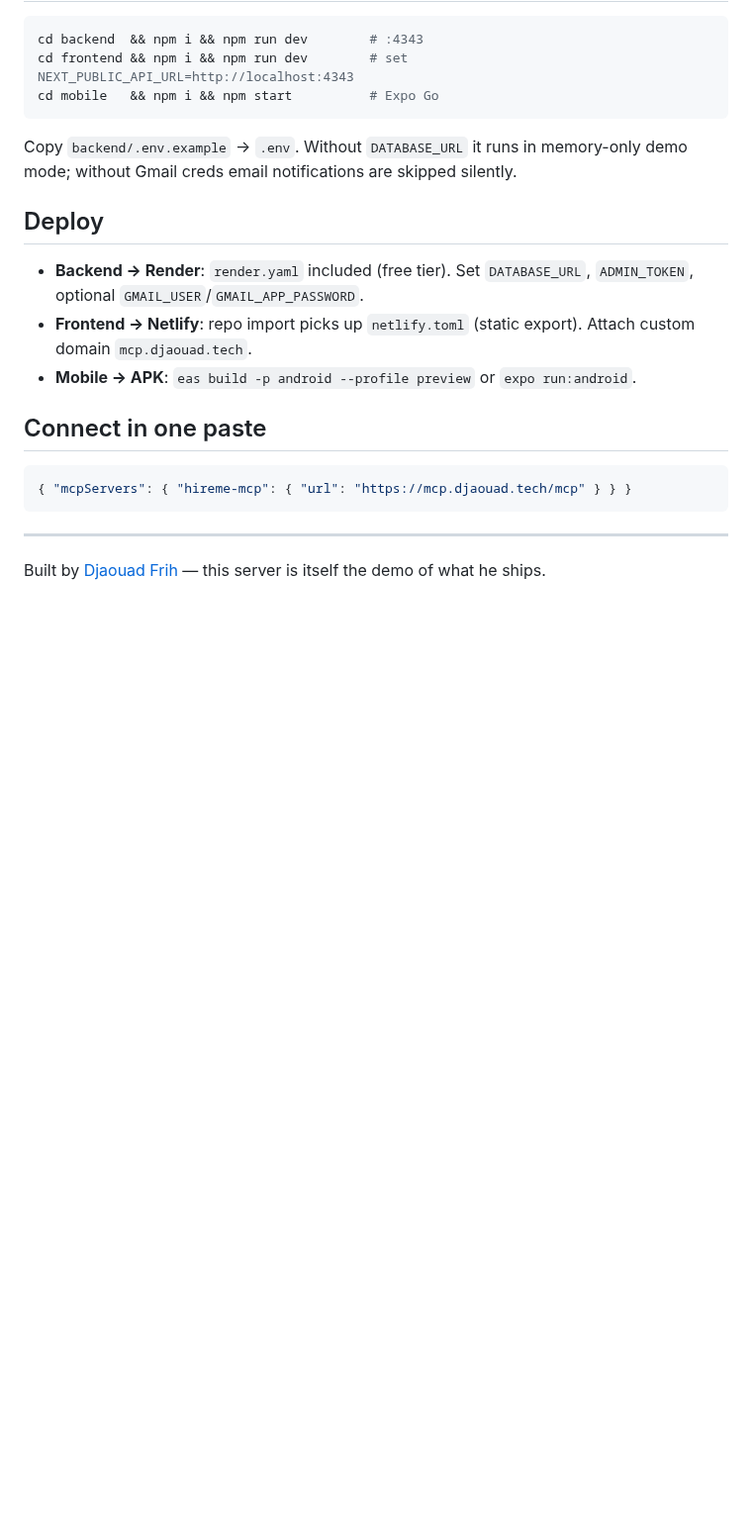
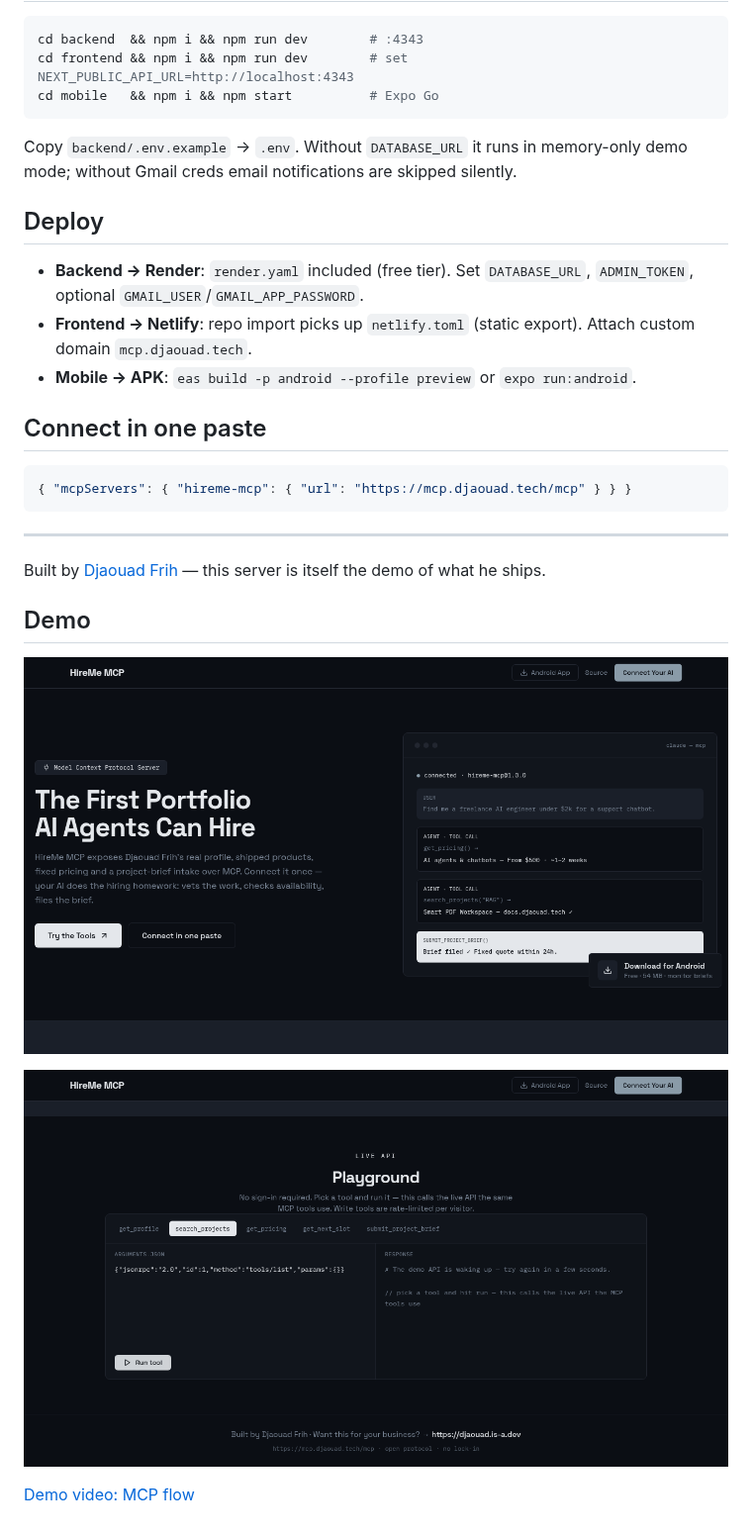
Before and after one commit to djoudad292/hireme-mcp, a Markdown page: README.md, the part around the change. Shown at 99% size. Drawn GitHub-style; pictures changed too: screenshots/mcp-landing.png (added), screenshots/mcp-playground.png (added); blank space fills up the shorter version.

Commit message:
docs: real demo screenshots + flow videos (landing, try, dashboard)

```diff
--- a/README.md
+++ b/README.md
@@ -58,3 +58,11 @@ Copy `backend/.env.example` → `.env`. Without `DATABASE_URL` it runs in memory
 ---
 
 Built by [Djaouad Frih](https://djaouad.tech) — this server is itself the demo of what he ships.
+
+## Demo
+
+![HireMe MCP landing](screenshots/mcp-landing.png)
+
+![MCP playground](screenshots/mcp-playground.png)
+
+[Demo video: MCP flow](screenshots/mcp-flow.webm)
```
Also changed, not shown: 1 other file.
